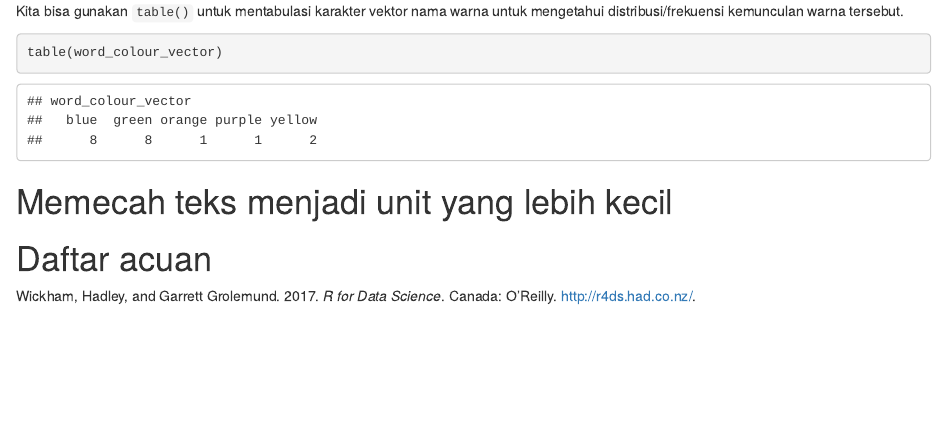
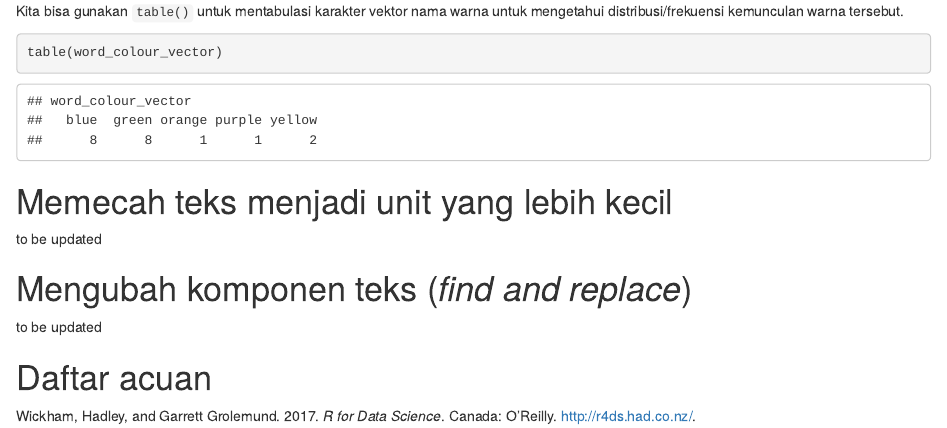
Before and after one commit to gederajeg/stringr-rladies-jakarta, an R Markdown document (gpwrajeg-2022-rnotebook-stringr.Rmd): the page in a window 1100 px wide, from 7060 px down. Rendered offline with R 4.5, knitr and Pandoc, with nearby package versions; code that draws random numbers runs with fixed seeds of ours.

Commit message:
Update .Rmd file.

```diff
--- a/gpwrajeg-2022-rnotebook-stringr.Rmd
+++ b/gpwrajeg-2022-rnotebook-stringr.Rmd
@@ -244,4 +244,10 @@ table(word_colour_vector)
 
 # Memecah teks menjadi unit yang lebih kecil
 
+to be updated
+
+# Mengubah komponen teks (*find and replace*)
+
+to be updated
+
 # Daftar acuan
```
